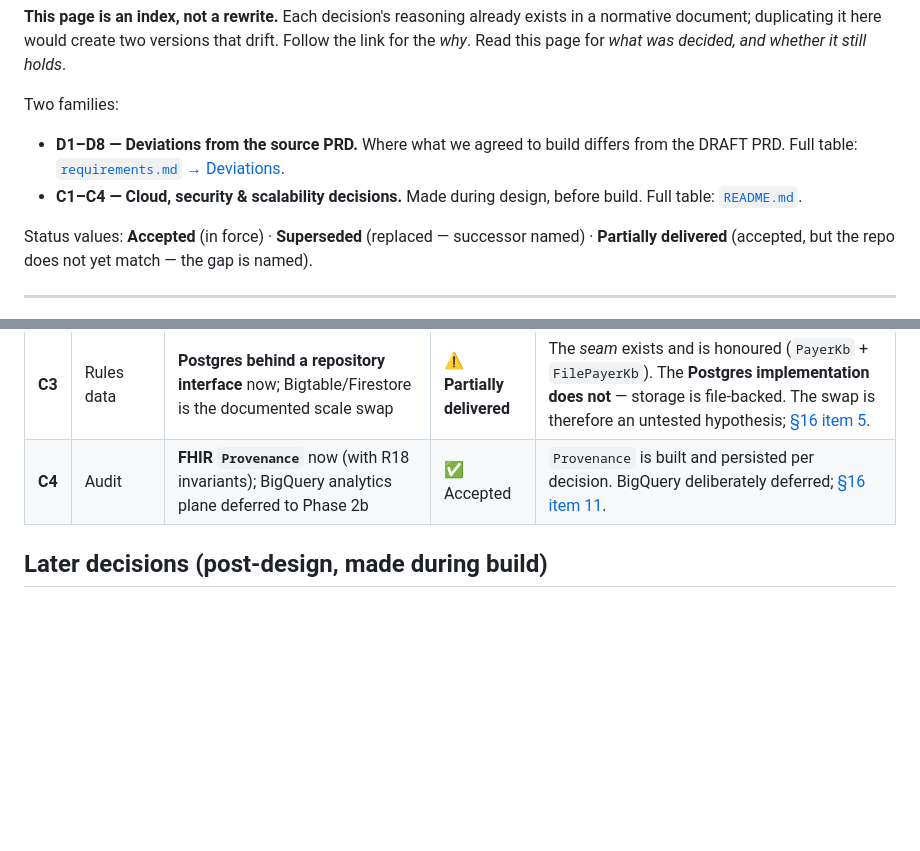
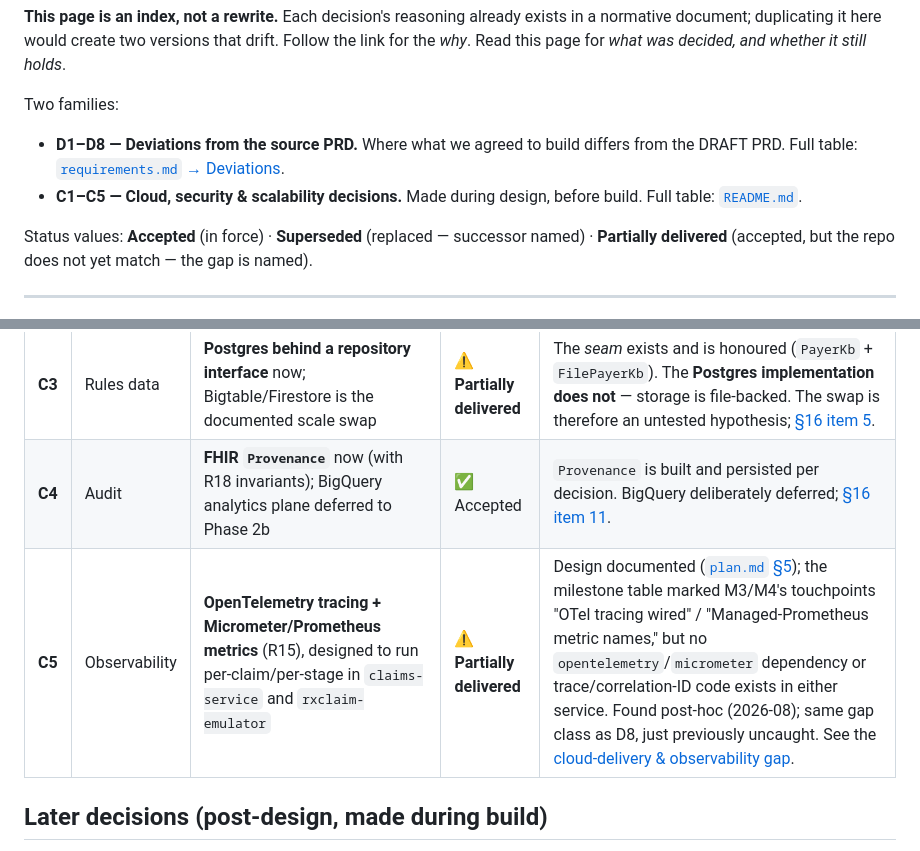
Before and after one commit to bhaskarcmu/fhir-agent, a Markdown page: docs/phase2/decisions.md, 2 parts joined by grey strips. GitHub-like rendering; blank space fills up the shorter version.

```diff
--- a/docs/phase2/decisions.md
+++ b/docs/phase2/decisions.md
@@ -11,7 +11,7 @@ Two families:
 
 - **D1–D8 — Deviations from the source PRD.** Where what we agreed to build differs from the
   DRAFT PRD. Full table: [`requirements.md` → Deviations](./requirements.md#deviations-from-the-prd).
-- **C1–C4 — Cloud, security & scalability decisions.** Made during design, before build. Full
+- **C1–C5 — Cloud, security & scalability decisions.** Made during design, before build. Full
   table: [`README.md`](./README.md).
 
 Status values: **Accepted** (in force) · **Superseded** (replaced — successor named) ·
@@ -40,6 +40,7 @@ Status values: **Accepted** (in force) · **Superseded** (replaced — successor
 | **C2** | Gateway | **DB-less Kong** as the canonical Phase 2 gateway — one declarative dialect, local + cloud; Phase 1 KIC untouched, unified later via the gateway-strangler | ⚠️ **Partially delivered** | **Supersedes** the config-dialect drift risk originally flagged in [`plan.md` §3](./plan.md#3-gateway--localcloud-parity), and refines **D4**. The local half runs today; the cloud half is undeployed. **Filename caveat:** the committed artifact is `kong.tmpl.yml` (a template); `kong.yml` is generated at startup — see the [gateway runbook](../gateway-runbook.md). |
 | **C3** | Rules data | **Postgres behind a repository interface** now; Bigtable/Firestore is the documented scale swap | ⚠️ **Partially delivered** | The *seam* exists and is honoured (`PayerKb` + `FilePayerKb`). The **Postgres implementation does not** — storage is file-backed. The swap is therefore an untested hypothesis; [§16 item 5](./plan.md#16-future-work). |
 | **C4** | Audit | **FHIR `Provenance`** now (with R18 invariants); BigQuery analytics plane deferred to Phase 2b | ✅ Accepted | `Provenance` is built and persisted per decision. BigQuery deliberately deferred; [§16 item 11](./plan.md#16-future-work). |
+| **C5** | Observability | **OpenTelemetry tracing + Micrometer/Prometheus metrics** (R15), designed to run per-claim/per-stage in `claims-service` and `rxclaim-emulator` | ⚠️ **Partially delivered** | Design documented ([`plan.md` §5](./plan.md#5-cloud-architecture--compute-data-security-observability-scalability)); the milestone table marked M3/M4's touchpoints "OTel tracing wired" / "Managed-Prometheus metric names," but no `opentelemetry`/`micrometer` dependency or trace/correlation-ID code exists in either service. Found post-hoc (2026-08); same gap class as D8, just previously uncaught. See the [cloud-delivery & observability gap](./plan.md#6-workstreams--milestones). |
 
 ## Later decisions (post-design, made during build)
 
```
Also changed, not shown: docs/phase2/README.md (+10 -2 lines), docs/phase2/plan.md (+14 -5 lines).
